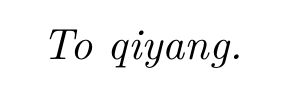
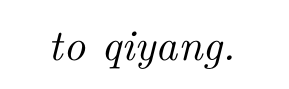
Before and after one commit to secmobi/amatutor, a LaTeX book (amatutor-cn.tex): part of page 2 of 19, cut so that both start at the same text. Compiled offline with XeLaTeX; a missing font is replaced by an installed copy or a similar font.

Commit message:
修改扉页样式

```diff
--- a/amatutor-cn.tex
+++ b/amatutor-cn.tex
@@ -60,9 +60,10 @@
 \date{}
 \maketitle
 
+~
 \vfill
 \thispagestyle{empty}
 \begin{center}
-\it{To qiyang.}
+\it{to qiyang.}
 \end{center}
 \vfill
```
Also changed, not shown: amatutor-cn.tex (1 more changed lines).
